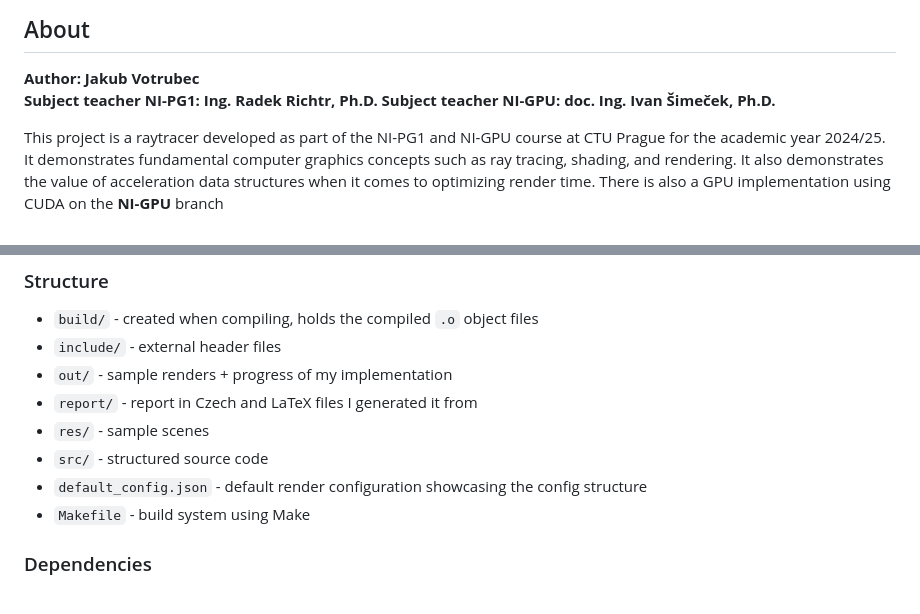
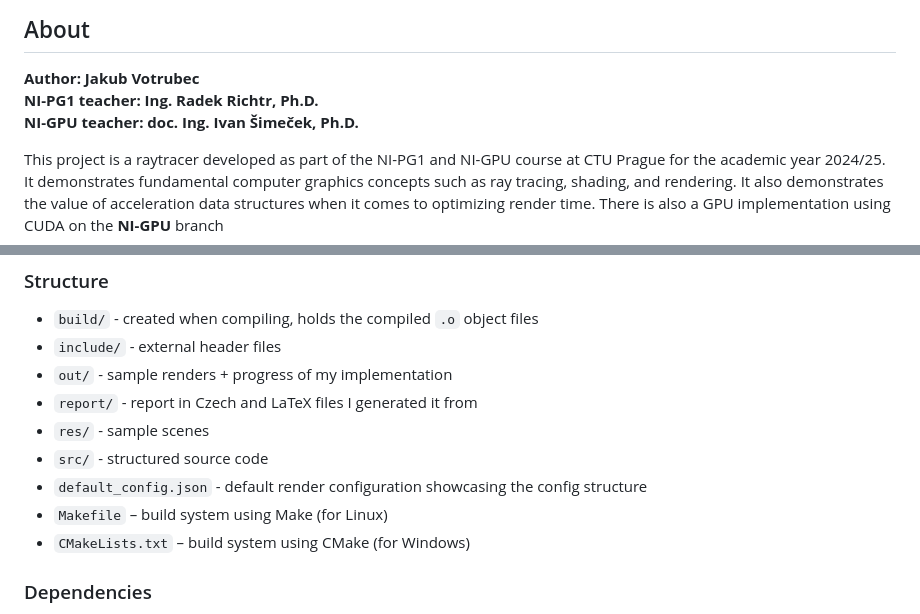
Before and after one commit to MasterVotr/Raytracer, a Markdown page: README.md, 2 parts joined by grey strips. Drawn GitHub-style.

Commit message:
README: minor fixes

```diff
--- a/README.md
+++ b/README.md
@@ -12,8 +12,8 @@ Raytracer project from the subject NI-PG1 and NI-GPU at CTU Prague 2024/25.
 ## About
 
 **Author: Jakub Votrubec**
-**Subject teacher NI-PG1: Ing. Radek Richtr, Ph.D.**
-**Subject teacher NI-GPU: doc. Ing. Ivan Šimeček, Ph.D.**
+**NI-PG1 teacher: Ing. Radek Richtr, Ph.D.**
+**NI-GPU teacher: doc. Ing. Ivan Šimeček, Ph.D.**
 
 This project is a raytracer developed as part of the NI-PG1 and NI-GPU course at CTU Prague for the academic year 2024/25. It demonstrates fundamental computer graphics concepts such as ray tracing, shading, and rendering. It also demonstrates the value of acceleration data structures when it comes to optimizing render time. There is also a GPU implementation using CUDA on the **NI-GPU** branch
 
@@ -27,7 +27,8 @@ The full report in Czech can be found [here](report/report.pdf).
 - `res/` - sample scenes
 - `src/` - structured source code
 - `default_config.json` - default render configuration showcasing the config structure
-- `Makefile` - build system using Make
+- `Makefile` – build system using Make (for Linux)
+- `CMakeLists.txt` – build system using CMake (for Windows)
 
 ### Dependencies
 - [tinyobjloader](https://github.com/tinyobjloader/tinyobjloader) - for loading `.obj` files
```
